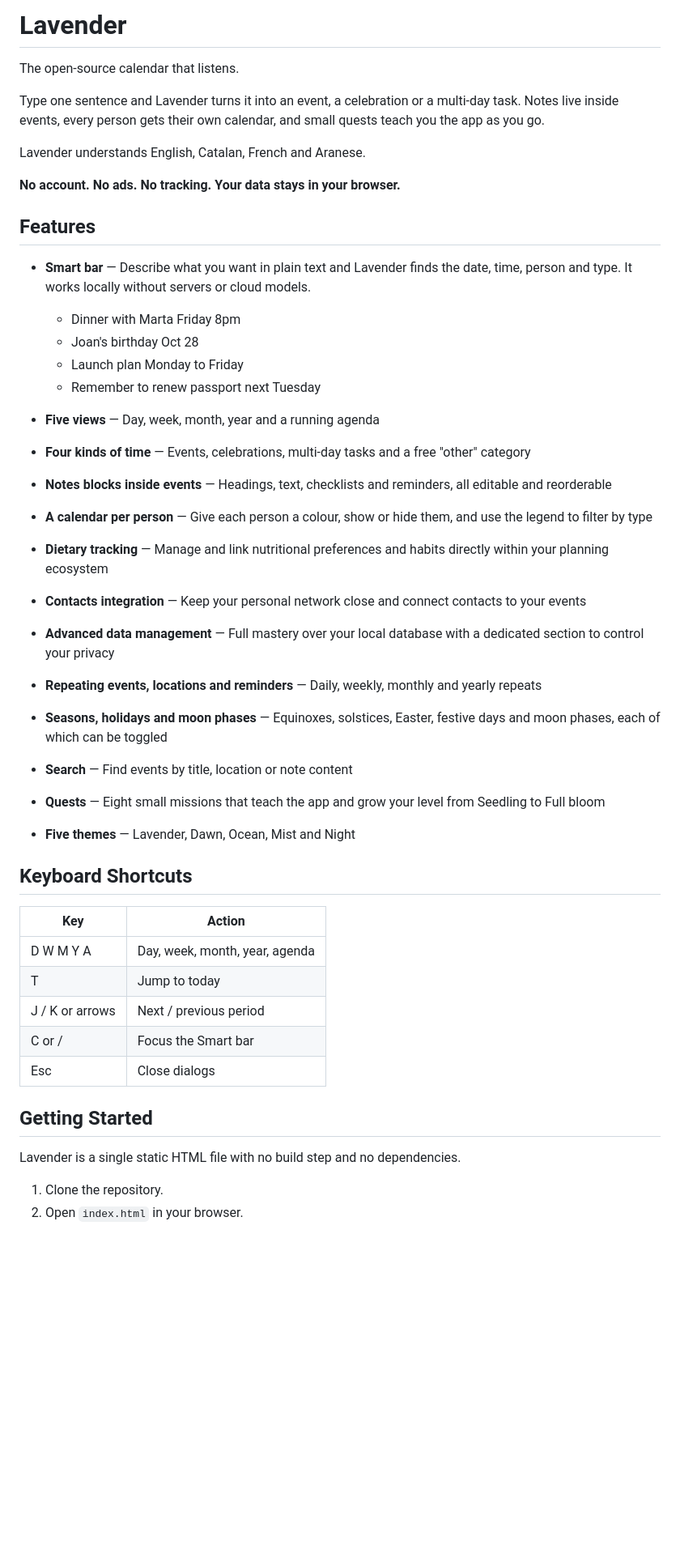
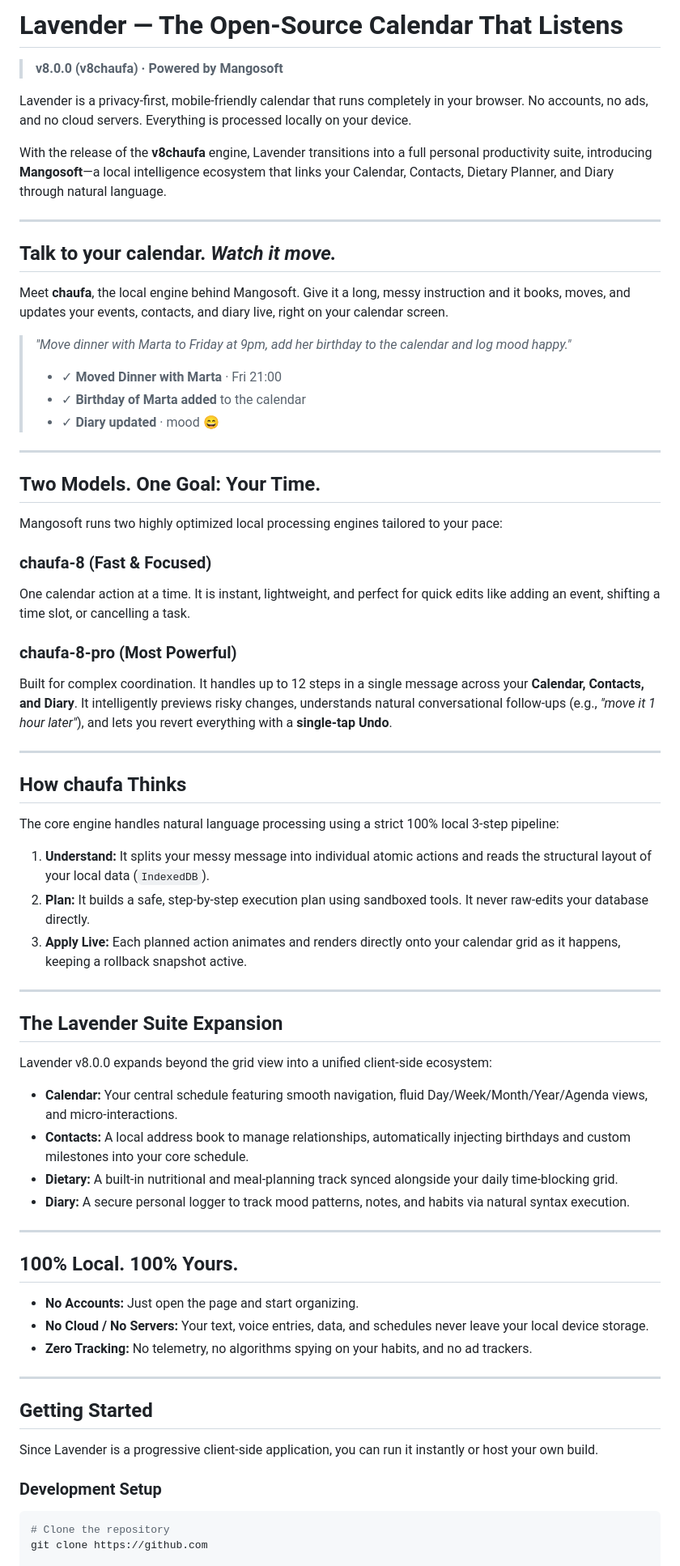
Before and after one commit to mehillana/lavender, a Markdown page: README.md, the part around one of its changes. Shown at 81% size. Drawn GitHub-style; blank space fills up the shorter version.

Commit message:
Revise README for Lavender v8.0.0 release
Updated README to reflect new features and branding for Lavender.

````diff
--- a/README.md
+++ b/README.md
@@ -1,59 +1,71 @@
-# Lavender
+# Lavender — The Open-Source Calendar That Listens
 
-The open-source calendar that listens.
+> **v8.0.0 (v8chaufa) · Powered by Mangosoft**
 
-Type one sentence and Lavender turns it into an event, a celebration or a multi-day task. Notes live inside events, every person gets their own calendar, and small quests teach you the app as you go.
+Lavender is a privacy-first, mobile-friendly calendar that runs completely in your browser. No accounts, no ads, and no cloud servers. Everything is processed locally on your device.
 
-Lavender understands English, Catalan, French and Aranese.
+With the release of the **v8chaufa** engine, Lavender transitions into a full personal productivity suite, introducing **Mangosoft**—a local intelligence ecosystem that links your Calendar, Contacts, Dietary Planner, and Diary through natural language.
 
-**No account. No ads. No tracking. Your data stays in your browser.**
+---
 
-## Features
+## Talk to your calendar. *Watch it move.*
 
-- **Smart bar** — Describe what you want in plain text and Lavender finds the date, time, person and type. It works locally without servers or cloud models.
-  - Dinner with Marta Friday 8pm
-  - Joan's birthday Oct 28
-  - Launch plan Monday to Friday
-  - Remember to renew passport next Tuesday
+Meet **chaufa**, the local engine behind Mangosoft. Give it a long, messy instruction and it books, moves, and updates your events, contacts, and diary live, right on your calendar screen.
 
-- **Five views** — Day, week, month, year and a running agenda
+> *"Move dinner with Marta to Friday at 9pm, add her birthday to the calendar and log mood happy."*
+>
+> * ✓ **Moved Dinner with Marta** · Fri 21:00
+> * ✓ **Birthday of Marta added** to the calendar
+> * ✓ **Diary updated** · mood 😄
 
-- **Four kinds of time** — Events, celebrations, multi-day tasks and a free "other" category
+---
 
-- **Notes blocks inside events** — Headings, text, checklists and reminders, all editable and reorderable
+## Two Models. One Goal: Your Time.
 
-- **A calendar per person** — Give each person a colour, show or hide them, and use the legend to filter by type
+Mangosoft runs two highly optimized local processing engines tailored to your pace:
 
-- **Dietary tracking** — Manage and link nutritional preferences and habits directly within your planning ecosystem
+### chaufa-8 (Fast & Focused)
+One calendar action at a time. It is instant, lightweight, and perfect for quick edits like adding an event, shifting a time slot, or cancelling a task.
 
-- **Contacts integration** — Keep your personal network close and connect contacts to your events
+### chaufa-8-pro (Most Powerful)
+Built for complex coordination. It handles up to 12 steps in a single message across your **Calendar, Contacts, and Diary**. It intelligently previews risky changes, understands natural conversational follow-ups (e.g., *"move it 1 hour later"*), and lets you revert everything with a **single-tap Undo**.
 
-- **Advanced data management** — Full mastery over your local database with a dedicated section to control your privacy
+---
 
-- **Repeating events, locations and reminders** — Daily, weekly, monthly and yearly repeats
+## How chaufa Thinks
 
-- **Seasons, holidays and moon phases** — Equinoxes, solstices, Easter, festive days and moon phases, each of which can be toggled
+The core engine handles natural language processing using a strict 100% local 3-step pipeline:
 
-- **Search** — Find events by title, location or note content
+1. **Understand:** It splits your messy message into individual atomic actions and reads the structural layout of your local data (`IndexedDB`).
+2. **Plan:** It builds a safe, step-by-step execution plan using sandboxed tools. It never raw-edits your database directly.
+3. **Apply Live:** Each planned action animates and renders directly onto your calendar grid as it happens, keeping a rollback snapshot active.
 
-- **Quests** — Eight small missions that teach the app and grow your level from Seedling to Full bloom
+---
 
-- **Five themes** — Lavender, Dawn, Ocean, Mist and Night
+## The Lavender Suite Expansion
 
-## Keyboard Shortcuts
+Lavender v8.0.0 expands beyond the grid view into a unified client-side ecosystem:
+* **Calendar:** Your central schedule featuring smooth navigation, fluid Day/Week/Month/Year/Agenda views, and micro-interactions.
+* **Contacts:** A local address book to manage relationships, automatically injecting birthdays and custom milestones into your core schedule.
+* **Dietary:** A built-in nutritional and meal-planning track synced alongside your daily time-blocking grid.
+* **Diary:** A secure personal logger to track mood patterns, notes, and habits via natural syntax execution.
 
-| Key | Action |
-|-----|--------|
-| D W M Y A | Day, week, month, year, agenda |
-| T | Jump to today |
-| J / K or arrows | Next / previous period |
-| C or / | Focus the Smart bar |
-| Esc | Close dialogs |
+---
+
+## 100% Local. 100% Yours.
+
+* **No Accounts:** Just open the page and start organizing.
+* **No Cloud / No Servers:** Your text, voice entries, data, and schedules never leave your local device storage.
+* **Zero Tracking:** No telemetry, no algorithms spying on your habits, and no ad trackers.
+
+---
 
 ## Getting Started
 
-Lavender is a single static HTML file with no build step and no dependencies.
+Since Lavender is a progressive client-side application, you can run it instantly or host your own build.
 
-1. Clone the repository.
-2. Open `index.html` in your browser.
+### Development Setup
+```bash
+# Clone the repository
+git clone https://github.com
 
````
Also changed, not shown: other parts of README.md (+9 -32 lines).
